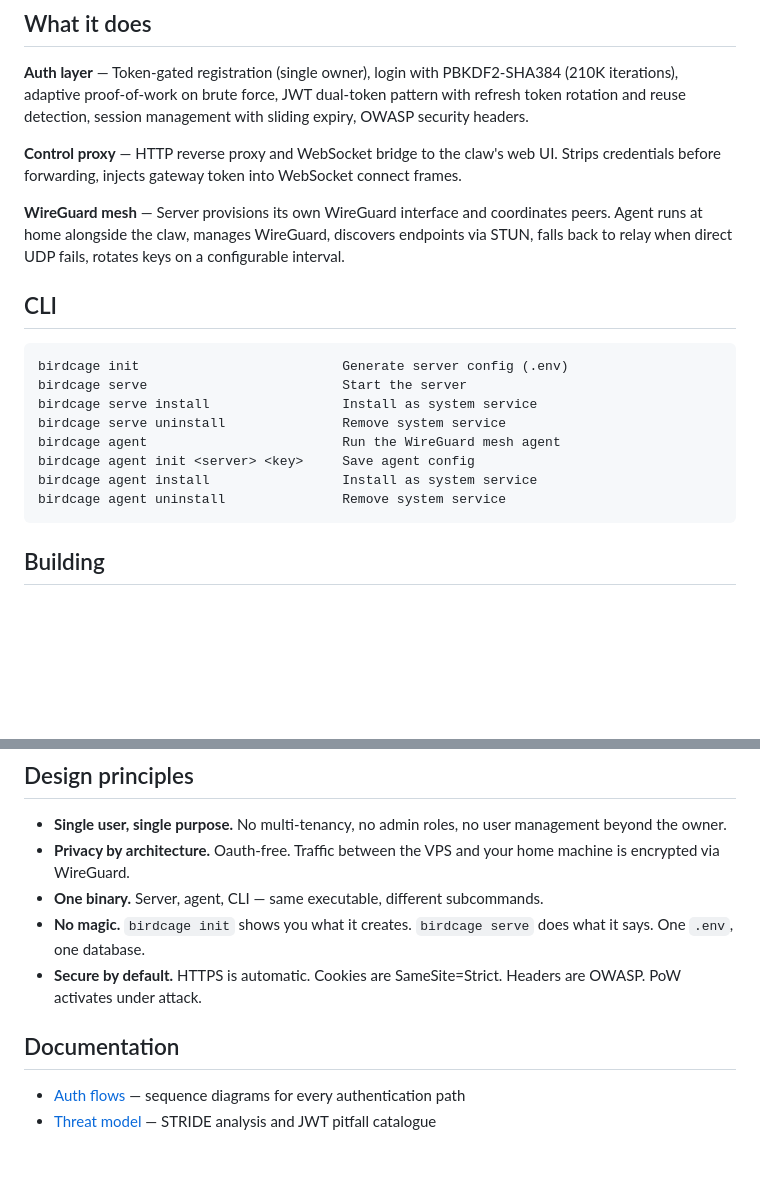
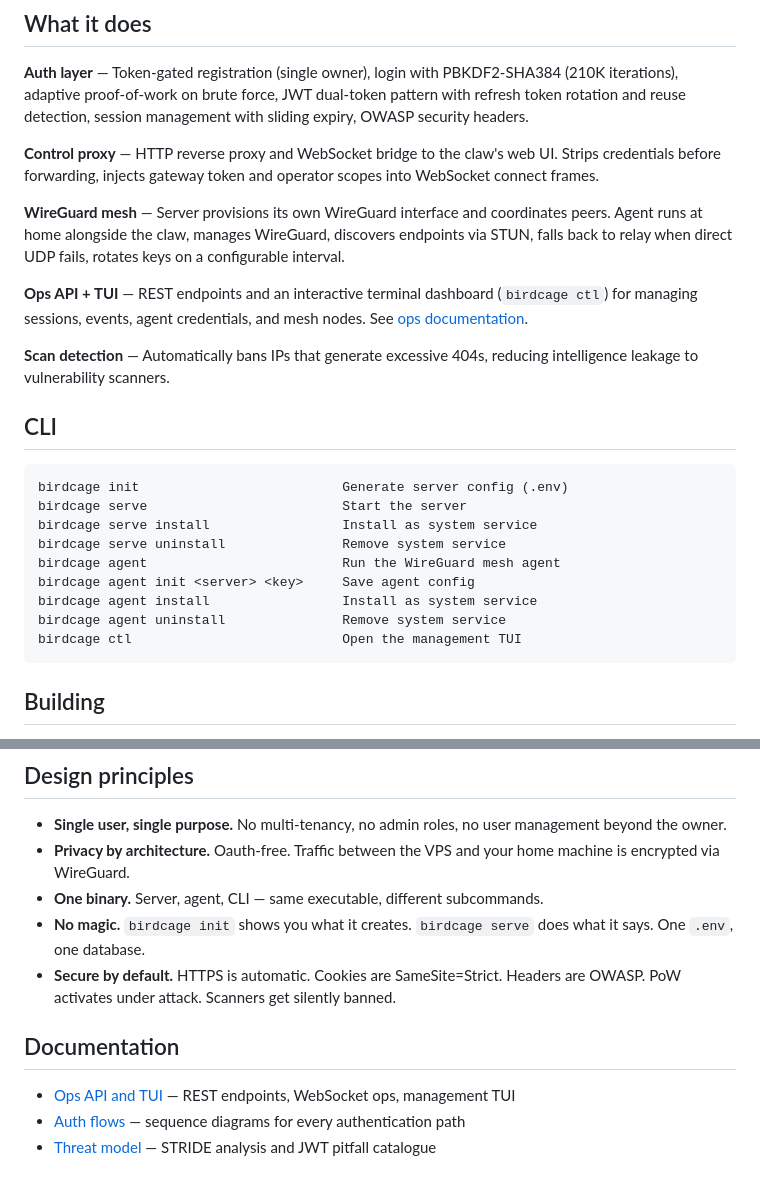
Before and after one commit to vhscom/birdcage, a Markdown page: README.md, 2 parts joined by grey strips. Rendered like a GitHub page; blank space fills up the shorter version.

Commit message:
docs: update readme, add ops docs

````diff
--- a/README.md
+++ b/README.md
@@ -65,9 +67,13 @@ Open `https://your-domain.example.com` in a browser and register with the token
 
 **Auth layer** — Token-gated registration (single owner), login with PBKDF2-SHA384 (210K iterations), adaptive proof-of-work on brute force, JWT dual-token pattern with refresh token rotation and reuse detection, session management with sliding expiry, OWASP security headers.
 
-**Control proxy** — HTTP reverse proxy and WebSocket bridge to the claw's web UI. Strips credentials before forwarding, injects gateway token into WebSocket connect frames.
+**Control proxy** — HTTP reverse proxy and WebSocket bridge to the claw's web UI. Strips credentials before forwarding, injects gateway token and operator scopes into WebSocket connect frames.
 
 **WireGuard mesh** — Server provisions its own WireGuard interface and coordinates peers. Agent runs at home alongside the claw, manages WireGuard, discovers endpoints via STUN, falls back to relay when direct UDP fails, rotates keys on a configurable interval.
+
+**Ops API + TUI** — REST endpoints and an interactive terminal dashboard (`birdcage ctl`) for managing sessions, events, agent credentials, and mesh nodes. See [ops documentation](docs/ops.md).
+
+**Scan detection** — Automatically bans IPs that generate excessive 404s, reducing intelligence leakage to vulnerability scanners.
 
 ## CLI
 
@@ -80,6 +86,7 @@ birdcage agent                         Run the WireGuard mesh agent
 birdcage agent init <server> <key>     Save agent config
 birdcage agent install                 Install as system service
 birdcage agent uninstall               Remove system service
+birdcage ctl                           Open the management TUI
 ```
 
 ## Building
@@ -115,10 +122,11 @@ For local development, use `BASE_URL=http://localhost:8080` (the default).
 - **Privacy by architecture.** Oauth-free. Traffic between the VPS and your home machine is encrypted via WireGuard.
 - **One binary.** Server, agent, CLI — same executable, different subcommands.
 - **No magic.** `birdcage init` shows you what it creates. `birdcage serve` does what it says. One `.env`, one database.
-- **Secure by default.** HTTPS is automatic. Cookies are SameSite=Strict. Headers are OWASP. PoW activates under attack.
+- **Secure by default.** HTTPS is automatic. Cookies are SameSite=Strict. Headers are OWASP. PoW activates under attack. Scanners get silently banned.
 
 ## Documentation
 
+- [Ops API and TUI](docs/ops.md) — REST endpoints, WebSocket ops, management TUI
 - [Auth flows](docs/flows.md) — sequence diagrams for every authentication path
 - [Threat model](docs/threat-model.md) — STRIDE analysis and JWT pitfall catalogue
 
````
Also changed, not shown: other parts of README.md (+3 -1 lines), docs/ops.md (added, +38 -0 lines).
